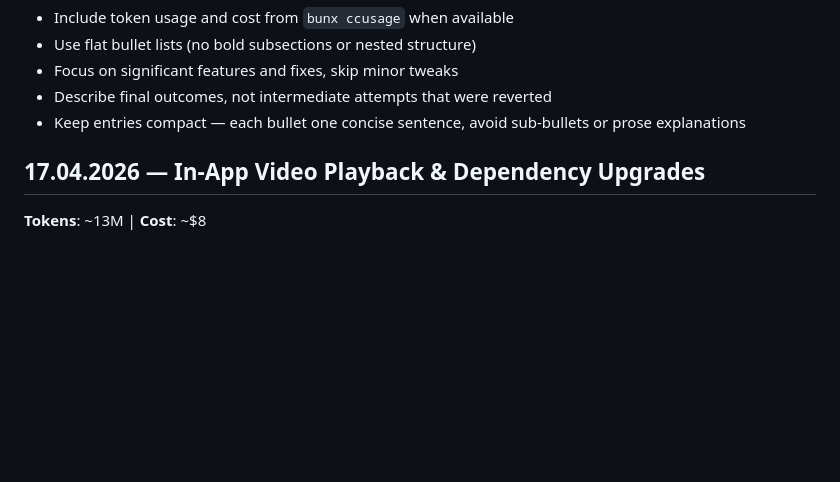
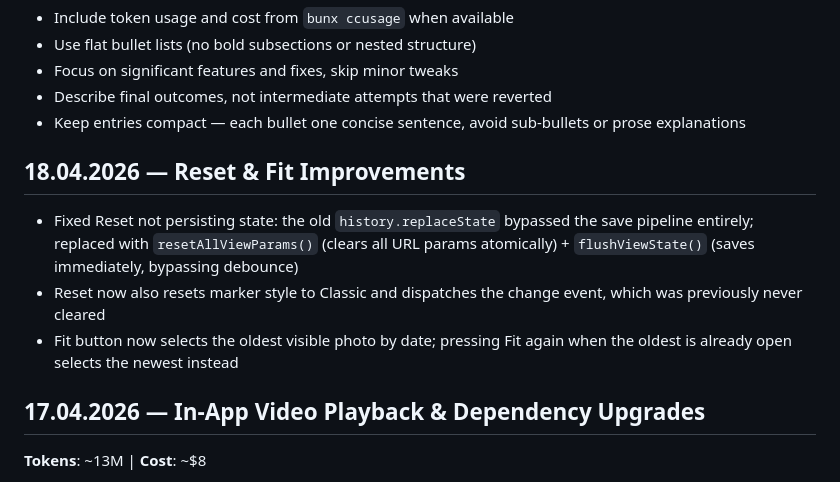
Before and after one commit to heikki/karttakuvat, a Markdown page: docs/diary.md, the part around the change. GitHub-like rendering; blank space fills up the shorter version.

Commit message:
Update docs for reset and fit improvements
Co-Authored-By: Claude Sonnet 4.6 <noreply@anthropic.com>

```diff
--- a/docs/diary.md
+++ b/docs/diary.md
@@ -27,6 +27,12 @@ git log --pretty=format:"%ad|%s" --date=format:"%Y-%m-%d" | head -50  # Recent c
 - Focus on significant features and fixes, skip minor tweaks
 - Describe final outcomes, not intermediate attempts that were reverted
 - Keep entries compact — each bullet one concise sentence, avoid sub-bullets or prose explanations
+
+## 18.04.2026 — Reset & Fit Improvements
+
+- Fixed Reset not persisting state: the old `history.replaceState` bypassed the save pipeline entirely; replaced with `resetAllViewParams()` (clears all URL params atomically) + `flushViewState()` (saves immediately, bypassing debounce)
+- Reset now also resets marker style to Classic and dispatches the change event, which was previously never cleared
+- Fit button now selects the oldest visible photo by date; pressing Fit again when the oldest is already open selects the newest instead
 
 ## 17.04.2026 — In-App Video Playback & Dependency Upgrades
 
```
Also changed, not shown: docs/app.md (+3 -3 lines).
